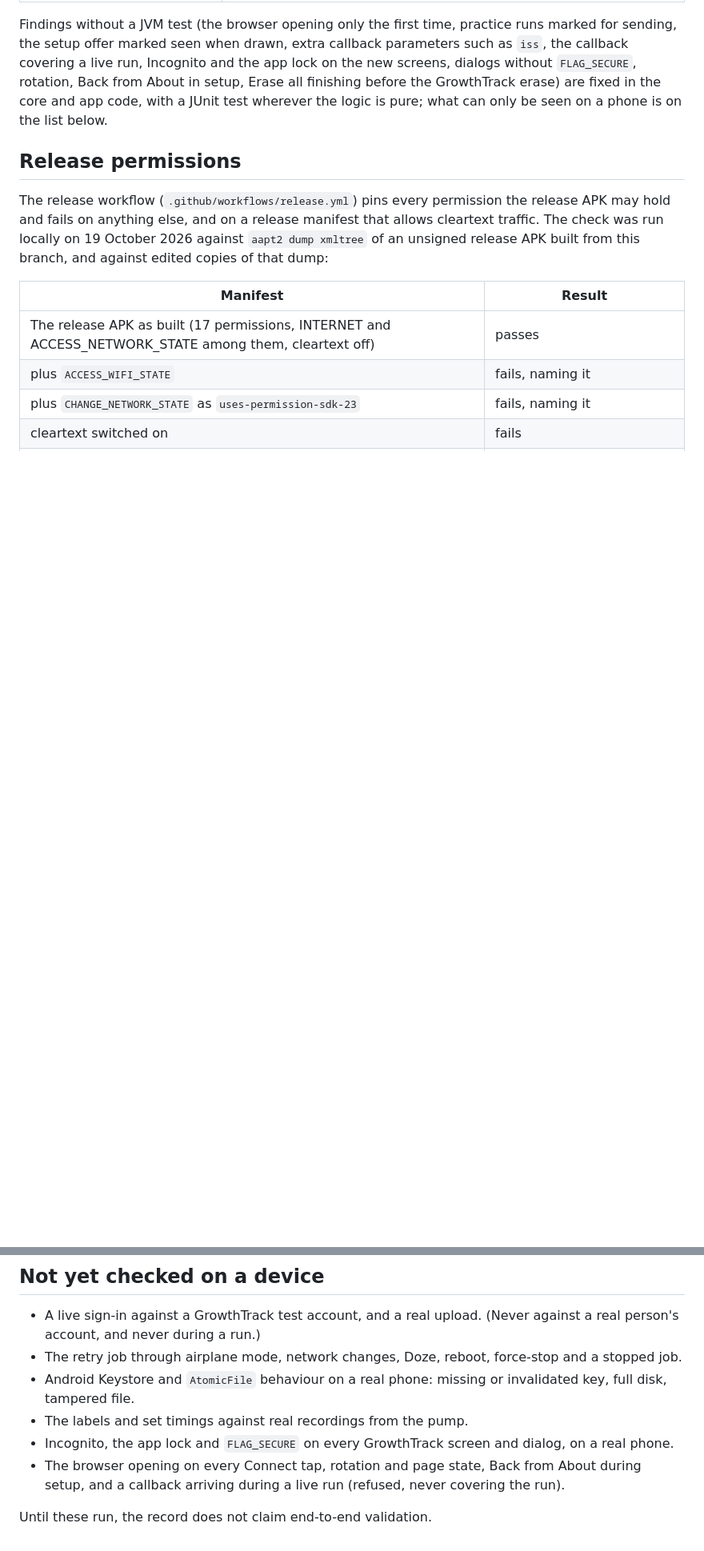
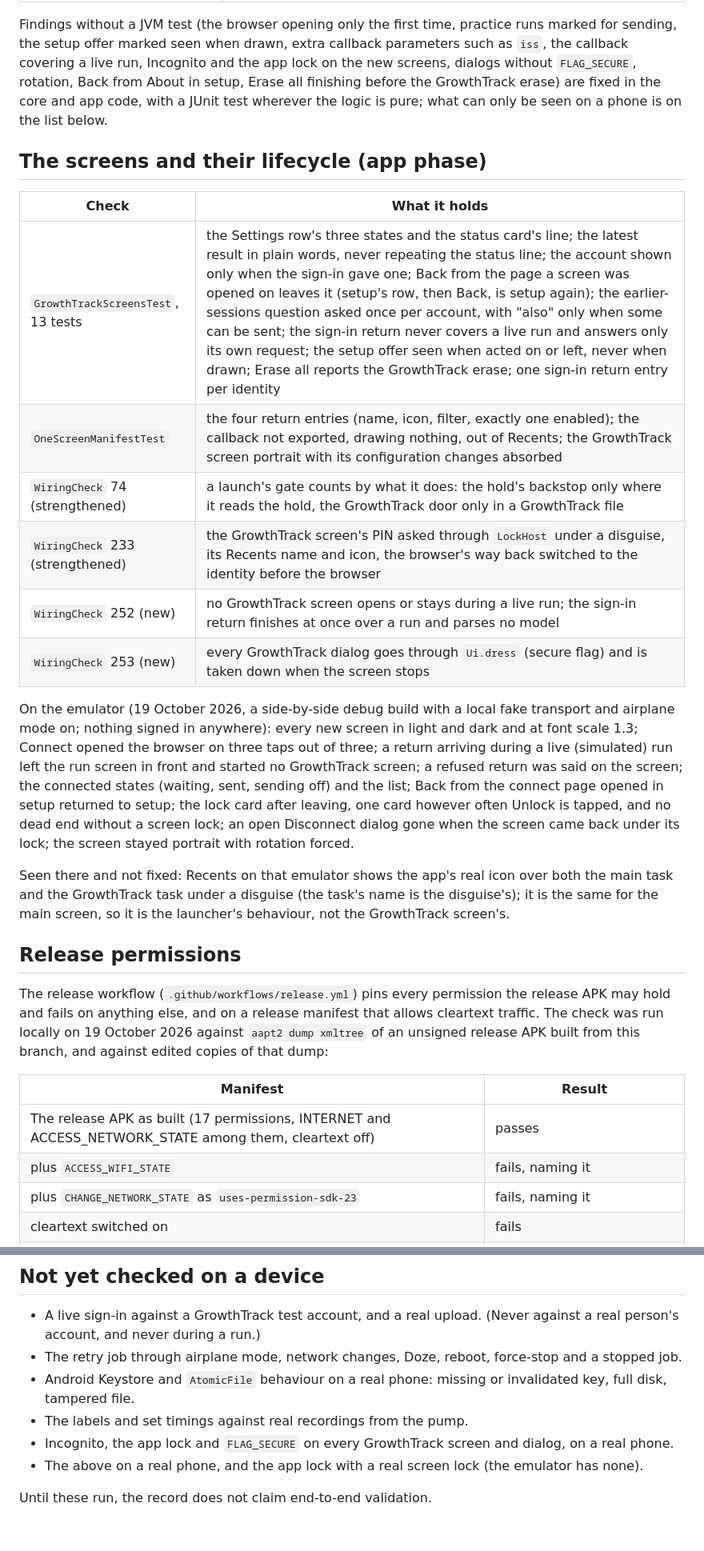
Before and after one commit to OpenByte-source/OpenPump-App, a Markdown page: docs/growthtrack-verification.md, 2 parts joined by grey strips. Shown at 80% size. GitHub-like rendering; blank space fills up the shorter version.

Commit message:
docs: the GrowthTrack verification record holds the app phase

```diff
--- a/docs/growthtrack-verification.md
+++ b/docs/growthtrack-verification.md
@@ -24,6 +24,21 @@ A review of pull request #1 found the problems below and wrote a failing test fo
 
 Findings without a JVM test (the browser opening only the first time, practice runs marked for sending, the setup offer marked seen when drawn, extra callback parameters such as `iss`, the callback covering a live run, Incognito and the app lock on the new screens, dialogs without `FLAG_SECURE`, rotation, Back from About in setup, Erase all finishing before the GrowthTrack erase) are fixed in the core and app code, with a JUnit test wherever the logic is pure; what can only be seen on a phone is on the list below.
 
+## The screens and their lifecycle (app phase)
+
+| Check | What it holds |
+|---|---|
+| `GrowthTrackScreensTest`, 13 tests | the Settings row's three states and the status card's line; the latest result in plain words, never repeating the status line; the account shown only when the sign-in gave one; Back from the page a screen was opened on leaves it (setup's row, then Back, is setup again); the earlier-sessions question asked once per account, with "also" only when some can be sent; the sign-in return never covers a live run and answers only its own request; the setup offer seen when acted on or left, never when drawn; Erase all reports the GrowthTrack erase; one sign-in return entry per identity |
+| `OneScreenManifestTest` | the four return entries (name, icon, filter, exactly one enabled); the callback not exported, drawing nothing, out of Recents; the GrowthTrack screen portrait with its configuration changes absorbed |
+| `WiringCheck` 74 (strengthened) | a launch's gate counts by what it does: the hold's backstop only where it reads the hold, the GrowthTrack door only in a GrowthTrack file |
+| `WiringCheck` 233 (strengthened) | the GrowthTrack screen's PIN asked through `LockHost` under a disguise, its Recents name and icon, the browser's way back switched to the identity before the browser |
+| `WiringCheck` 252 (new) | no GrowthTrack screen opens or stays during a live run; the sign-in return finishes at once over a run and parses no model |
+| `WiringCheck` 253 (new) | every GrowthTrack dialog goes through `Ui.dress` (secure flag) and is taken down when the screen stops |
+
+On the emulator (19 October 2026, a side-by-side debug build with a local fake transport and airplane mode on; nothing signed in anywhere): every new screen in light and dark and at font scale 1.3; Connect opened the browser on three taps out of three; a return arriving during a live (simulated) run left the run screen in front and started no GrowthTrack screen; a refused return was said on the screen; the connected states (waiting, sent, sending off) and the list; Back from the connect page opened in setup returned to setup; the lock card after leaving, one card however often Unlock is tapped, and no dead end without a screen lock; an open Disconnect dialog gone when the screen came back under its lock; the screen stayed portrait with rotation forced.
+
+Seen there and not fixed: Recents on that emulator shows the app's real icon over both the main task and the GrowthTrack task under a disguise (the task's name is the disguise's); it is the same for the main screen, so it is the launcher's behaviour, not the GrowthTrack screen's.
+
 ## Release permissions
 
 The release workflow (`.github/workflows/release.yml`) pins every permission the release APK may hold and fails on anything else, and on a release manifest that allows cleartext traffic. The check was run locally on 19 October 2026 against `aapt2 dump xmltree` of an unsigned release APK built from this branch, and against edited copies of that dump:
@@ -49,6 +64,6 @@ The site's GrowthTrack section, gallery and screenshots were removed. The Data s
 - Android Keystore and `AtomicFile` behaviour on a real phone: missing or invalidated key, full disk, tampered file.
 - The labels and set timings against real recordings from the pump.
 - Incognito, the app lock and `FLAG_SECURE` on every GrowthTrack screen and dialog, on a real phone.
-- The browser opening on every Connect tap, rotation and page state, Back from About during setup, and a callback arriving during a live run (refused, never covering the run).
+- The above on a real phone, and the app lock with a real screen lock (the emulator has none).
 
 Until these run, the record does not claim end-to-end validation.
```
